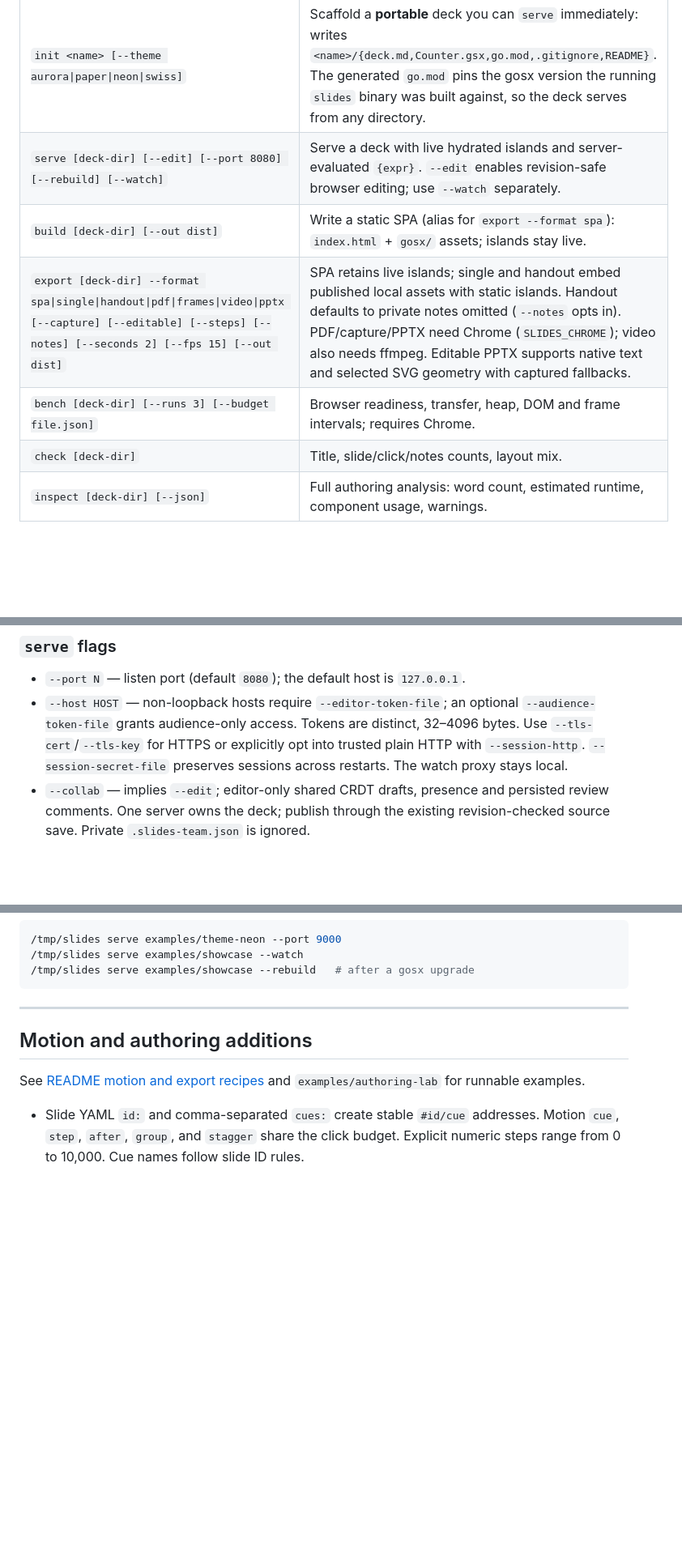
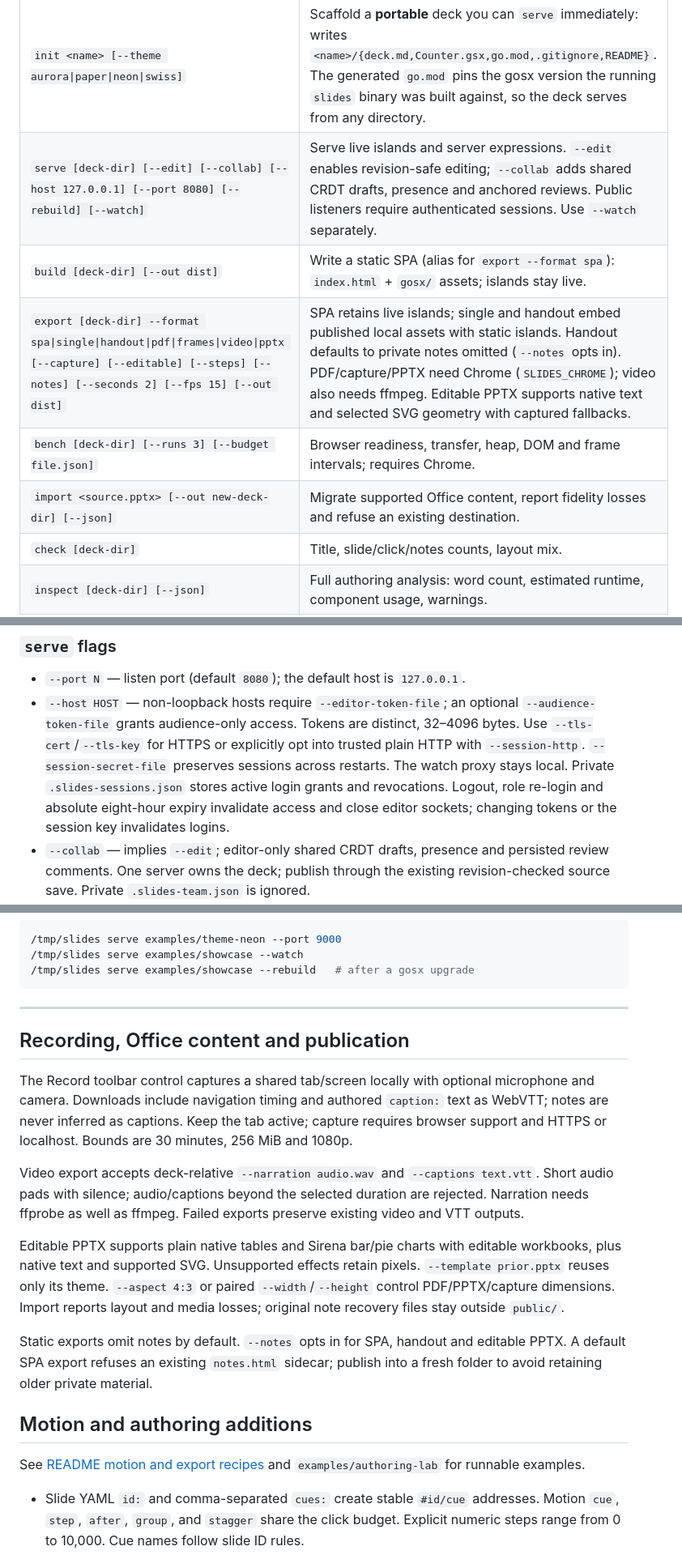
Before and after one commit to M31-Labs/gosx-slides, a Markdown page: AGENTS.md, 3 parts joined by grey strips. Shown at 81% size. GitHub-like rendering; blank space fills up the shorter version.

Commit message:
docs: update agent reference for recording, Office and room access

````diff
--- a/AGENTS.md
+++ b/AGENTS.md
@@ -68,10 +68,11 @@ directly also works (the parent directory is used).
 | Command | Purpose |
 |---|---|
 | `init <name> [--theme aurora\|paper\|neon\|swiss]` | Scaffold a **portable** deck you can `serve` immediately: writes `<name>/{deck.md,Counter.gsx,go.mod,.gitignore,README}`. The generated `go.mod` pins the gosx version the running `slides` binary was built against, so the deck serves from any directory. |
-| `serve [deck-dir] [--edit] [--port 8080] [--rebuild] [--watch]` | Serve a deck with live hydrated islands and server-evaluated `{expr}`. `--edit` enables revision-safe browser editing; use `--watch` separately. |
+| `serve [deck-dir] [--edit] [--collab] [--host 127.0.0.1] [--port 8080] [--rebuild] [--watch]` | Serve live islands and server expressions. `--edit` enables revision-safe editing; `--collab` adds shared CRDT drafts, presence and anchored reviews. Public listeners require authenticated sessions. Use `--watch` separately. |
 | `build [deck-dir] [--out dist]` | Write a static SPA (alias for `export --format spa`): `index.html` + `gosx/` assets; islands stay live. |
 | `export [deck-dir] --format spa\|single\|handout\|pdf\|frames\|video\|pptx [--capture] [--editable] [--steps] [--notes] [--seconds 2] [--fps 15] [--out dist]` | SPA retains live islands; single and handout embed published local assets with static islands. Handout defaults to private notes omitted (`--notes` opts in). PDF/capture/PPTX need Chrome (`SLIDES_CHROME`); video also needs ffmpeg. Editable PPTX supports native text and selected SVG geometry with captured fallbacks. |
 | `bench [deck-dir] [--runs 3] [--budget file.json]` | Browser readiness, transfer, heap, DOM and frame intervals; requires Chrome. |
+| `import <source.pptx> [--out new-deck-dir] [--json]` | Migrate supported Office content, report fidelity losses and refuse an existing destination. |
 | `check [deck-dir]` | Title, slide/click/notes counts, layout mix. |
 | `inspect [deck-dir] [--json]` | Full authoring analysis: word count, estimated runtime, component usage, warnings. |
 | `validate [deck-dir] [--strict] [--profile standard\|conference\|demo\|lecture]` | Authoring-rule checks by profile. `--strict` exits non-zero on failure (CI gate). |
@@ -92,6 +93,9 @@ directly also works (the parent directory is used).
   32–4096 bytes. Use `--tls-cert`/`--tls-key` for HTTPS or explicitly opt into
   trusted plain HTTP with `--session-http`. `--session-secret-file` preserves
   sessions across restarts. The watch proxy stays local.
+  Private `.slides-sessions.json` stores active login grants and revocations.
+  Logout, role re-login and absolute eight-hour expiry invalidate access and
+  close editor sockets; changing tokens or the session key invalidates logins.
 - `--collab` — implies `--edit`; editor-only shared CRDT drafts, presence and
   persisted review comments. One server owns the deck; publish through the
   existing revision-checked source save. Private `.slides-team.json` is ignored.
@@ -109,6 +113,29 @@ directly also works (the parent directory is used).
 ```
 
 ---
+
+## Recording, Office content and publication
+
+The Record toolbar control captures a shared tab/screen locally with optional
+microphone and camera. Downloads include navigation timing and authored
+`caption:` text as WebVTT; notes are never inferred as captions. Keep the tab
+active; capture requires browser support and HTTPS or localhost. Bounds are
+30 minutes, 256 MiB and 1080p.
+
+Video export accepts deck-relative `--narration audio.wav` and `--captions text.vtt`.
+Short audio pads with silence; audio/captions beyond the selected duration are
+rejected. Narration needs ffprobe as well as ffmpeg. Failed exports preserve
+existing video and VTT outputs.
+
+Editable PPTX supports plain native tables and Sirena bar/pie charts with editable
+workbooks, plus native text and supported SVG. Unsupported effects retain pixels.
+`--template prior.pptx` reuses only its theme. `--aspect 4:3` or paired
+`--width`/`--height` control PDF/PPTX/capture dimensions. Import reports layout and
+media losses; original note recovery files stay outside `public/`.
+
+Static exports omit notes by default. `--notes` opts in for SPA, handout and
+editable PPTX. A default SPA export refuses an existing `notes.html` sidecar;
+publish into a fresh folder to avoid retaining older private material.
 
 ## Motion and authoring additions
 
````
